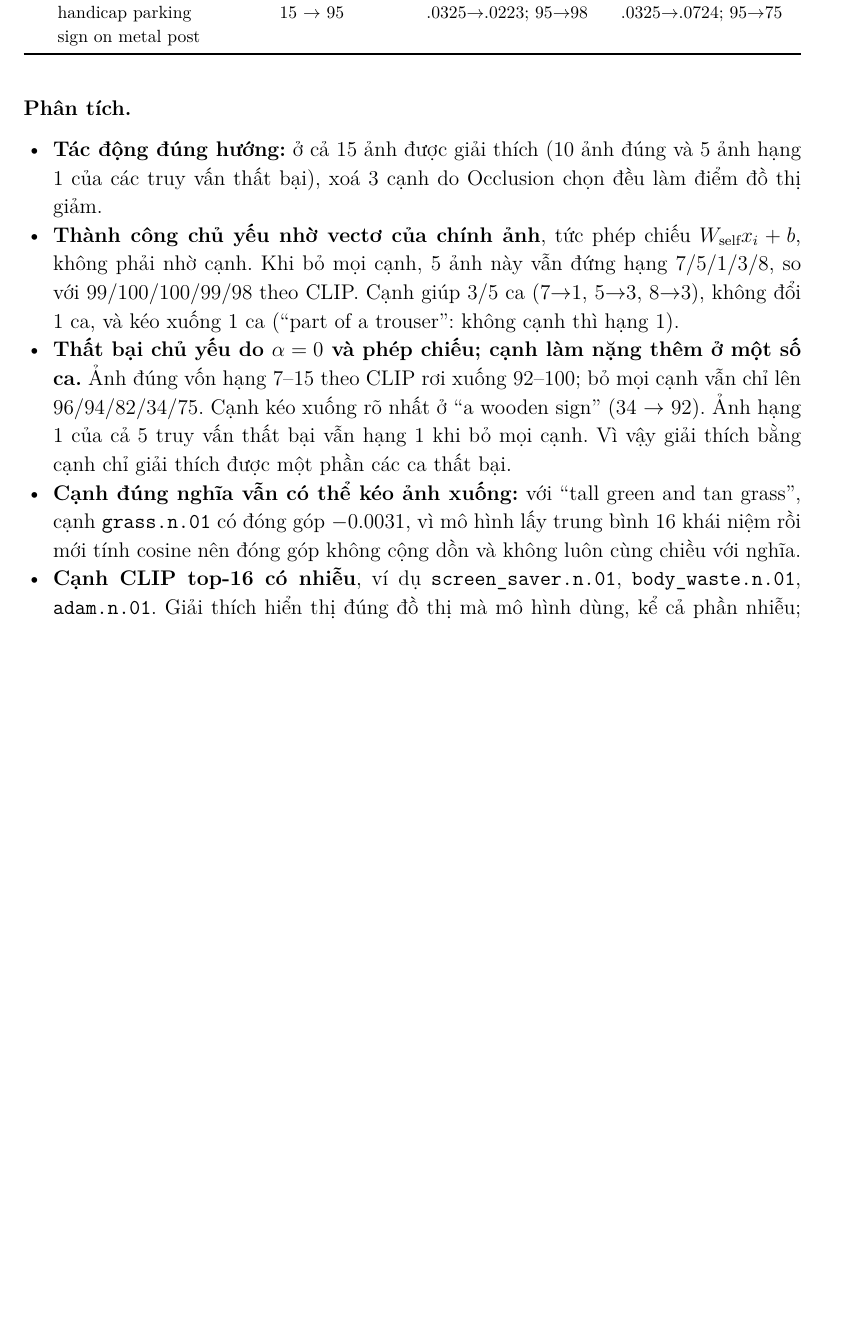
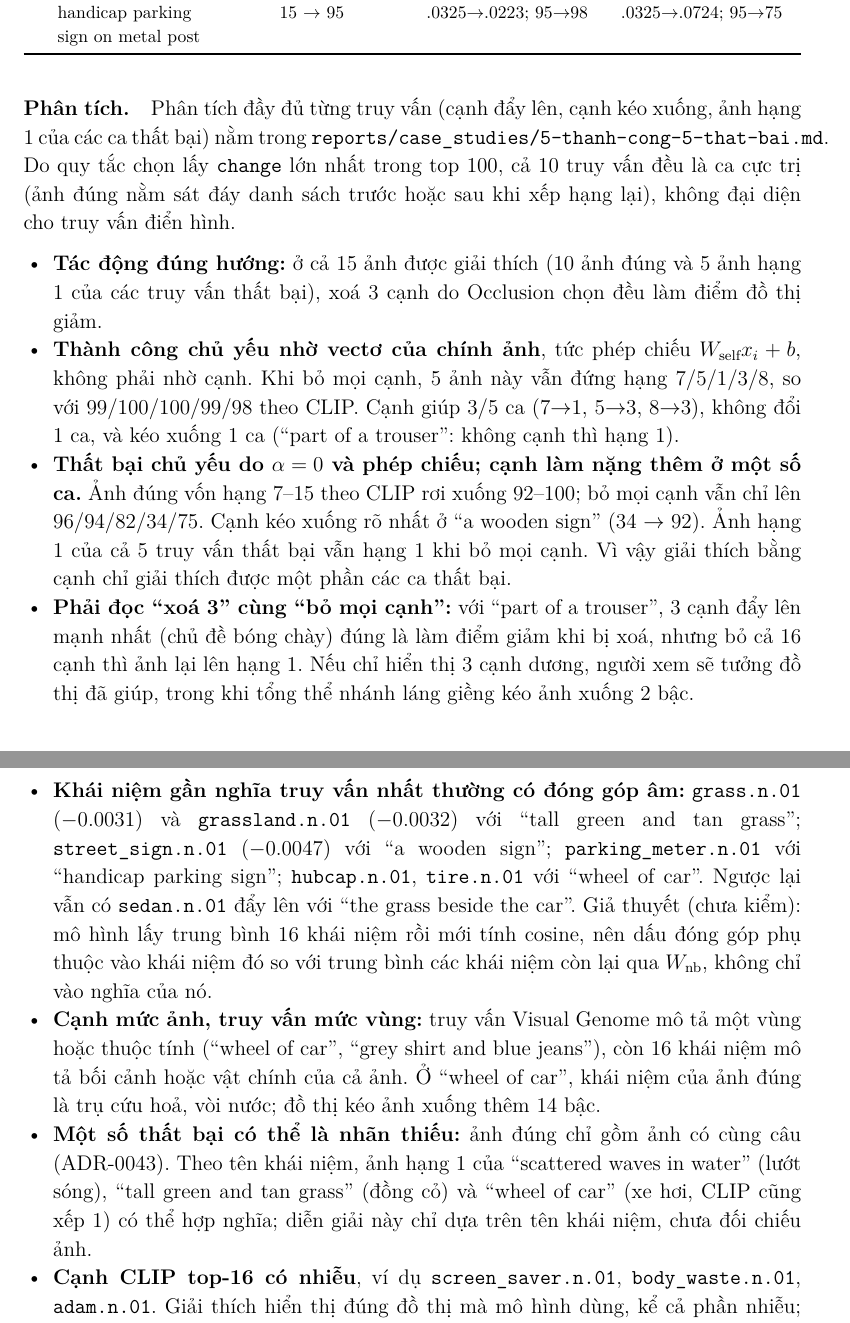
Before and after one commit to FluteInTheRain/graph-semantic-image-editing, a LaTeX document (reports/report/project3_bao_cao.tex): part of page 18 of 24 before the commit and two parts of pages 18 and 19 of 25 after it, the two joined at a grey line, cut so that both start at the same text, the shorter picture padded with empty space. Compiled offline with XeLaTeX.

Commit message:
docs(report): add the new case-study findings to the level-1 analysis
Point to the full per-query analysis, note that the selection rule picks
extreme cases, and add four findings: read delete-3 together with
remove-all-edges, concepts closest to the query often pull the image
down, image-level edges against region-level queries, and failures that
may be missing labels. The PDF is not rebuilt here.

Co-Authored-By: Claude Opus 5.5 <noreply@anthropic.com>

```diff
--- a/reports/report/project3_bao_cao.tex
+++ b/reports/report/project3_bao_cao.tex
@@ -679,12 +679,15 @@ Với mỗi ảnh cần giải thích, Occlusion xoá lần lượt từng cạn
 \end{tabularx}
 \end{table}
 
-\paragraph{Phân tích.}
+\paragraph{Phân tích.} Phân tích đầy đủ từng truy vấn (cạnh đẩy lên, cạnh kéo xuống, ảnh hạng 1 của các ca thất bại) nằm trong \code{reports/case\_studies/5-thanh-cong-5-that-bai.md}. Do quy tắc chọn lấy \code{change} lớn nhất trong top 100, cả 10 truy vấn đều là ca cực trị (ảnh đúng nằm sát đáy danh sách trước hoặc sau khi xếp hạng lại), không đại diện cho truy vấn điển hình.
 \begin{itemize}
 \item \textbf{Tác động đúng hướng:} ở cả 15 ảnh được giải thích (10 ảnh đúng và 5 ảnh hạng 1 của các truy vấn thất bại), xoá 3 cạnh do Occlusion chọn đều làm điểm đồ thị giảm.
 \item \textbf{Thành công chủ yếu nhờ vectơ của chính ảnh}, tức phép chiếu $W_{\text{self}}x_i+b$, không phải nhờ cạnh. Khi bỏ mọi cạnh, 5 ảnh này vẫn đứng hạng 7/5/1/3/8, so với 99/100/100/99/98 theo CLIP. Cạnh giúp 3/5 ca (7$\to$1, 5$\to$3, 8$\to$3), không đổi 1 ca, và kéo xuống 1 ca (``part of a trouser'': không cạnh thì hạng 1).
 \item \textbf{Thất bại chủ yếu do $\alpha=0$ và phép chiếu; cạnh làm nặng thêm ở một số ca.} Ảnh đúng vốn hạng 7--15 theo CLIP rơi xuống 92--100; bỏ mọi cạnh vẫn chỉ lên 96/94/82/34/75. Cạnh kéo xuống rõ nhất ở ``a wooden sign'' (34 $\to$ 92). Ảnh hạng 1 của cả 5 truy vấn thất bại vẫn hạng 1 khi bỏ mọi cạnh. Vì vậy giải thích bằng cạnh chỉ giải thích được một phần các ca thất bại.
-\item \textbf{Cạnh đúng nghĩa vẫn có thể kéo ảnh xuống:} với ``tall green and tan grass'', cạnh \code{grass.n.01} có đóng góp $-0.0031$, vì mô hình lấy trung bình 16 khái niệm rồi mới tính cosine nên đóng góp không cộng dồn và không luôn cùng chiều với nghĩa.
+\item \textbf{Phải đọc ``xoá 3'' cùng ``bỏ mọi cạnh'':} với ``part of a trouser'', 3 cạnh đẩy lên mạnh nhất (chủ đề bóng chày) đúng là làm điểm giảm khi bị xoá, nhưng bỏ cả 16 cạnh thì ảnh lại lên hạng 1. Nếu chỉ hiển thị 3 cạnh dương, người xem sẽ tưởng đồ thị đã giúp, trong khi tổng thể nhánh láng giềng kéo ảnh xuống 2 bậc.
+\item \textbf{Khái niệm gần nghĩa truy vấn nhất thường có đóng góp âm:} \code{grass.n.01} ($-0.0031$) và \code{grassland.n.01} ($-0.0032$) với ``tall green and tan grass''; \code{street\_sign.n.01} ($-0.0047$) với ``a wooden sign''; \code{parking\_meter.n.01} với ``handicap parking sign''; \code{hubcap.n.01}, \code{tire.n.01} với ``wheel of car''. Ngược lại vẫn có \code{sedan.n.01} đẩy lên với ``the grass beside the car''. Giả thuyết (chưa kiểm): mô hình lấy trung bình 16 khái niệm rồi mới tính cosine, nên dấu đóng góp phụ thuộc vào khái niệm đó so với trung bình các khái niệm còn lại qua $W_{\text{nb}}$, không chỉ vào nghĩa của nó.
+\item \textbf{Cạnh mức ảnh, truy vấn mức vùng:} truy vấn Visual Genome mô tả một vùng hoặc thuộc tính (``wheel of car'', ``grey shirt and blue jeans''), còn 16 khái niệm mô tả bối cảnh hoặc vật chính của cả ảnh. Ở ``wheel of car'', khái niệm của ảnh đúng là trụ cứu hoả, vòi nước; đồ thị kéo ảnh xuống thêm 14 bậc.
+\item \textbf{Một số thất bại có thể là nhãn thiếu:} ảnh đúng chỉ gồm ảnh có cùng câu (ADR-0043). Theo tên khái niệm, ảnh hạng 1 của ``scattered waves in water'' (lướt sóng), ``tall green and tan grass'' (đồng cỏ) và ``wheel of car'' (xe hơi, CLIP cũng xếp 1) có thể hợp nghĩa; diễn giải này chỉ dựa trên tên khái niệm, chưa đối chiếu ảnh.
 \item \textbf{Cạnh CLIP top-16 có nhiễu}, ví dụ \code{screen\_saver.n.01}, \code{body\_waste.n.01}, \code{adam.n.01}. Giải thích hiển thị đúng đồ thị mà mô hình dùng, kể cả phần nhiễu; đây là cái giá của việc không dùng annotation cho cạnh.
 \item \textbf{Mức toàn cục (val):} bỏ mọi cạnh của đồ thị val, giữ trọng số, \mrr{} giảm từ 0.12806 xuống 0.12621 (trung bình 3 seed), vẫn xa trên CLIP (0.1061). Mô hình trên đồ thị xáo cũng mất khoảng 0.001 khi bỏ cạnh, nên ``bỏ cạnh thì điểm giảm'' một mình không chứng minh vai trò của quan hệ; phép so có ý nghĩa vẫn là thật so với xáo.
 \end{itemize}
```
